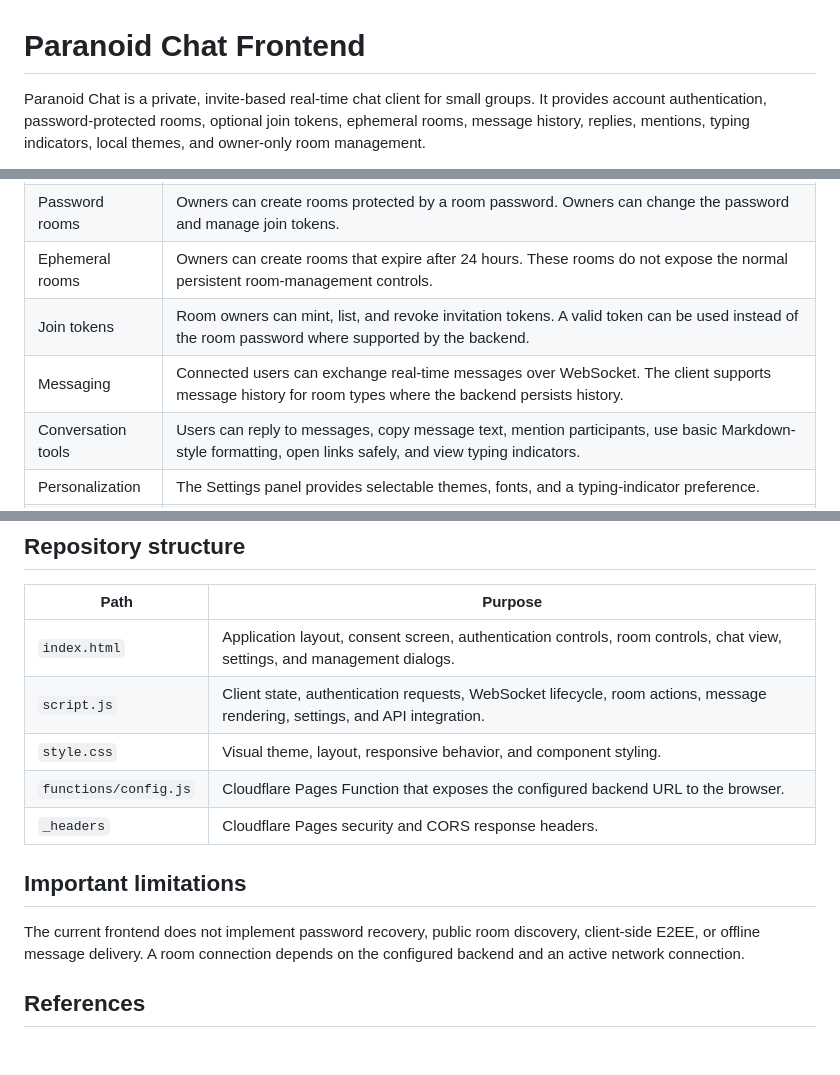
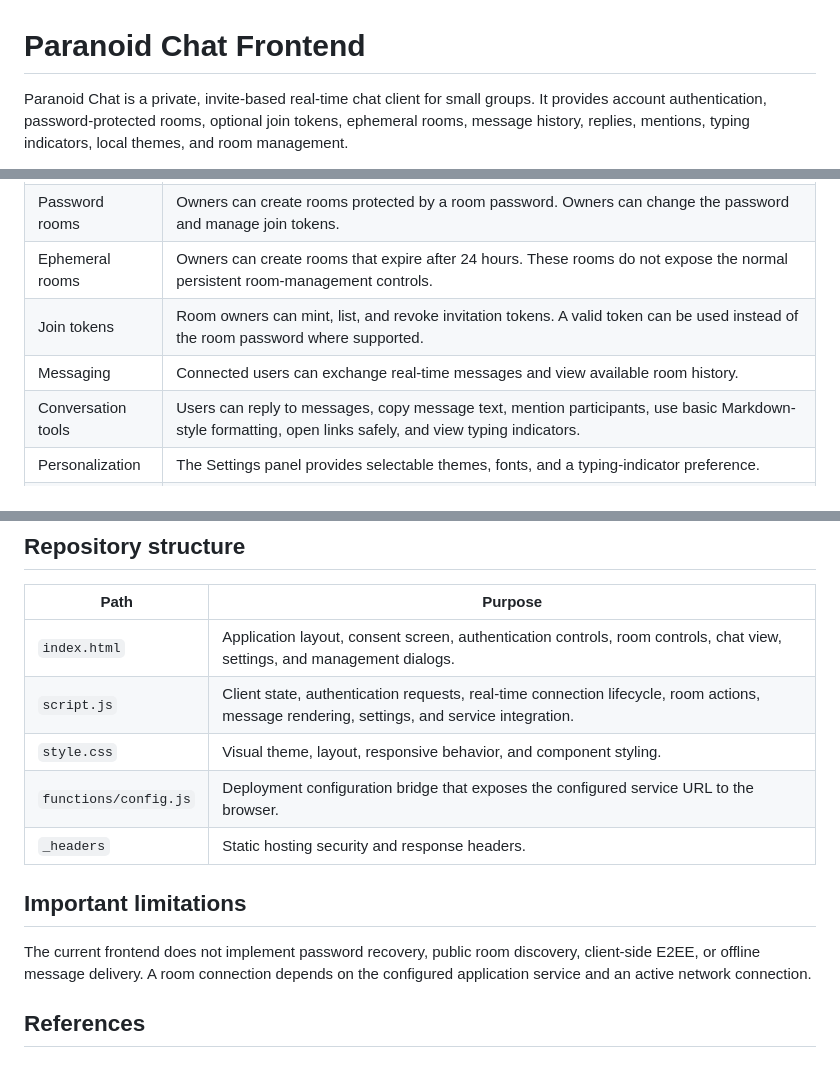
Before and after one commit to Haruki9767/chat-frontend, a Markdown page: README.md, 3 parts joined by grey strips. GitHub-like rendering.

```diff
--- a/README.md
+++ b/README.md
@@ -1,5 +1,5 @@
 # Paranoid Chat Frontend
 
-Paranoid Chat is a private, invite-based real-time chat client for small groups. It provides account authentication, password-protected rooms, optional join tokens, ephemeral rooms, message history, replies, mentions, typing indicators, local themes, and owner-only room management.
+Paranoid Chat is a private, invite-based real-time chat client for small groups. It provides account authentication, password-protected rooms, optional join tokens, ephemeral rooms, message history, replies, mentions, typing indicators, local themes, and room management.
 
 **Live application:** <https://paranoid-chats.pages.dev>
@@ -19,8 +18,8 @@ Paranoid Chat is a private, invite-based real-time chat client for small groups.
 | Room access | Users join with a 32-character room code, a room password when required, or an optional join token. |
 | Password rooms | Owners can create rooms protected by a room password. Owners can change the password and manage join tokens. |
 | Ephemeral rooms | Owners can create rooms that expire after 24 hours. These rooms do not expose the normal persistent room-management controls. |
-| Join tokens | Room owners can mint, list, and revoke invitation tokens. A valid token can be used instead of the room password where supported by the backend. |
-| Messaging | Connected users can exchange real-time messages over WebSocket. The client supports message history for room types where the backend persists history. |
+| Join tokens | Room owners can mint, list, and revoke invitation tokens. A valid token can be used instead of the room password where supported. |
+| Messaging | Connected users can exchange real-time messages and view available room history. |
 | Conversation tools | Users can reply to messages, copy message text, mention participants, use basic Markdown-style formatting, open links safely, and view typing indicators. |
 | Personalization | The Settings panel provides selectable themes, fonts, and a typing-indicator preference. |
 | Account controls | Users can log out or request account deletion from the room screen. |
@@ -101,14 +88,14 @@ E2EE is not currently available. Messages in the supported room modes must not b
 | Path | Purpose |
 |---|---|
 | `index.html` | Application layout, consent screen, authentication controls, room controls, chat view, settings, and management dialogs. |
-| `script.js` | Client state, authentication requests, WebSocket lifecycle, room actions, message rendering, settings, and API integration. |
+| `script.js` | Client state, authentication requests, real-time connection lifecycle, room actions, message rendering, settings, and service integration. |
 | `style.css` | Visual theme, layout, responsive behavior, and component styling. |
-| `functions/config.js` | Cloudflare Pages Function that exposes the configured backend URL to the browser. |
-| `_headers` | Cloudflare Pages security and CORS response headers. |
+| `functions/config.js` | Deployment configuration bridge that exposes the configured service URL to the browser. |
+| `_headers` | Static hosting security and response headers. |
 
 ## Important limitations
 
-The current frontend does not implement password recovery, public room discovery, client-side E2EE, or offline message delivery. A room connection depends on the configured backend and an active network connection.
+The current frontend does not implement password recovery, public room discovery, client-side E2EE, or offline message delivery. A room connection depends on the configured application service and an active network connection.
 
 ## References
 
```
Also changed, not shown: other parts of README.md (+11 -26 lines).
